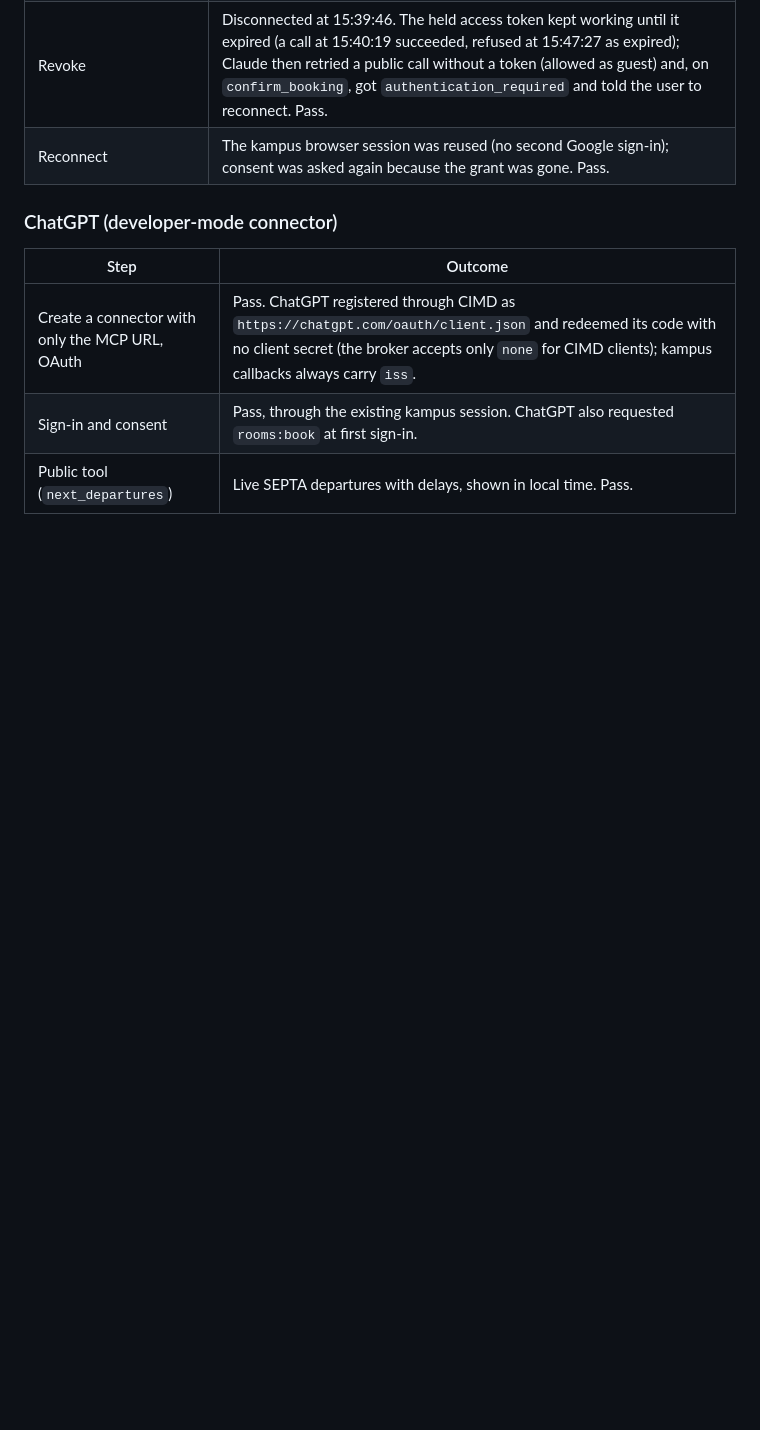
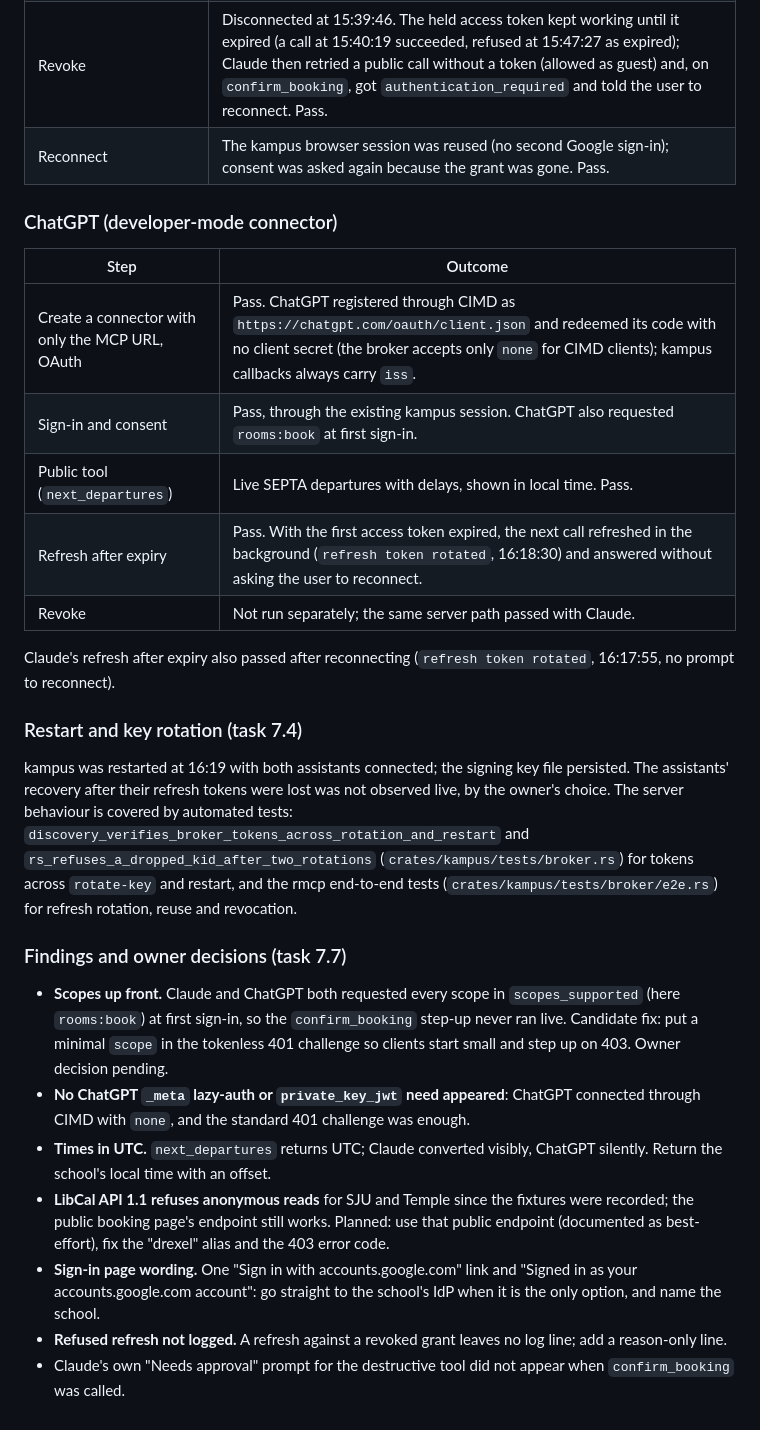
Before and after one commit to qonTesq/kampus, a Markdown page: docs/auth/qualification.md, the part around the change. Drawn GitHub-style; blank space fills up the shorter version.

Commit message:
Finish the live runs and tick group 7
- Both assistants refresh after expiry without a reconnect prompt
- 7.4 server side covered by tests; 7.7 findings recorded
- 7.1 verified on sju.kampus.study; 7.6 dropped for showcase scope

Co-Authored-By: Claude Opus 5.5 <noreply@anthropic.com>

```diff
--- a/docs/auth/qualification.md
+++ b/docs/auth/qualification.md
@@ -60,3 +60,21 @@ Before the runs, through the tunnel: both metadata documents and the JWKS answer
 | Create a connector with only the MCP URL, OAuth | Pass. ChatGPT registered through CIMD as `https://chatgpt.com/oauth/client.json` and redeemed its code with no client secret (the broker accepts only `none` for CIMD clients); kampus callbacks always carry `iss`. |
 | Sign-in and consent | Pass, through the existing kampus session. ChatGPT also requested `rooms:book` at first sign-in. |
 | Public tool (`next_departures`) | Live SEPTA departures with delays, shown in local time. Pass. |
+| Refresh after expiry | Pass. With the first access token expired, the next call refreshed in the background (`refresh token rotated`, 16:18:30) and answered without asking the user to reconnect. |
+| Revoke | Not run separately; the same server path passed with Claude. |
+
+Claude's refresh after expiry also passed after reconnecting (`refresh token rotated`, 16:17:55, no prompt to reconnect).
+
+### Restart and key rotation (task 7.4)
+
+kampus was restarted at 16:19 with both assistants connected; the signing key file persisted. The assistants' recovery after their refresh tokens were lost was not observed live, by the owner's choice. The server behaviour is covered by automated tests: `discovery_verifies_broker_tokens_across_rotation_and_restart` and `rs_refuses_a_dropped_kid_after_two_rotations` (`crates/kampus/tests/broker.rs`) for tokens across `rotate-key` and restart, and the rmcp end-to-end tests (`crates/kampus/tests/broker/e2e.rs`) for refresh rotation, reuse and revocation.
+
+### Findings and owner decisions (task 7.7)
+
+- **Scopes up front.** Claude and ChatGPT both requested every scope in `scopes_supported` (here `rooms:book`) at first sign-in, so the `confirm_booking` step-up never ran live. Candidate fix: put a minimal `scope` in the tokenless 401 challenge so clients start small and step up on 403. Owner decision pending.
+- **No ChatGPT `_meta` lazy-auth or `private_key_jwt` need appeared**: ChatGPT connected through CIMD with `none`, and the standard 401 challenge was enough.
+- **Times in UTC.** `next_departures` returns UTC; Claude converted visibly, ChatGPT silently. Return the school's local time with an offset.
+- **LibCal API 1.1 refuses anonymous reads** for SJU and Temple since the fixtures were recorded; the public booking page's endpoint still works. Planned: use that public endpoint (documented as best-effort), fix the "drexel" alias and the 403 error code.
+- **Sign-in page wording.** One "Sign in with accounts.google.com" link and "Signed in as your accounts.google.com account": go straight to the school's IdP when it is the only option, and name the school.
+- **Refused refresh not logged.** A refresh against a revoked grant leaves no log line; add a reason-only line.
+- Claude's own "Needs approval" prompt for the destructive tool did not appear when `confirm_booking` was called.
```
Also changed, not shown: 1 other file.
